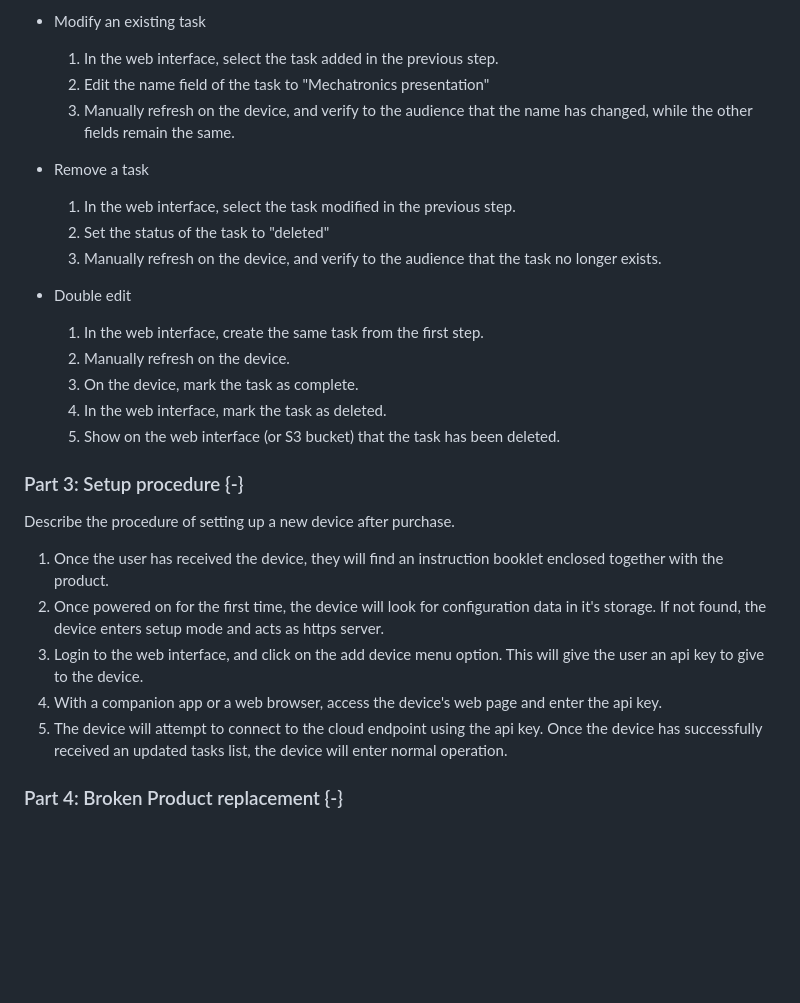
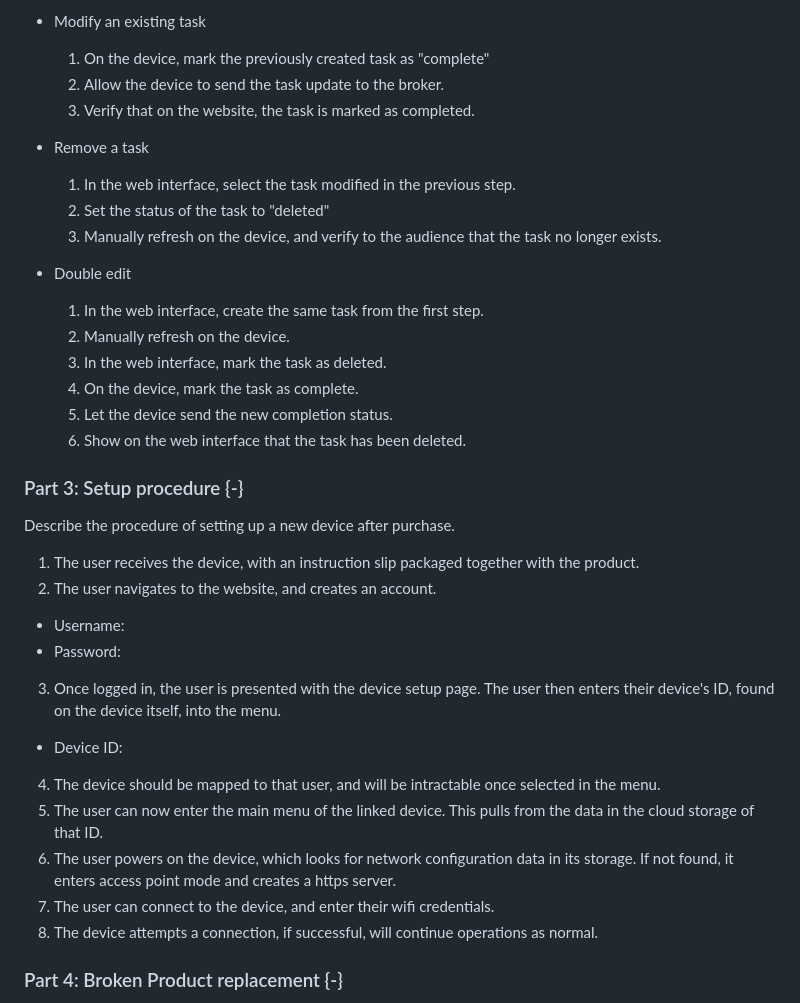
Before and after one commit to isabellaPhung/UCSC-CSE123-S25, a Markdown page: doc/common/demo_procedure.md, the part around the change. Rendered like a GitHub page; blank space fills up the shorter version.

Commit message:
refined demo procedure

```diff
--- a/doc/common/demo_procedure.md
+++ b/doc/common/demo_procedure.md
@@ -31,9 +31,9 @@ Demonstrate the different types of task modification possible on the web interfa
   5. Navigate to the tasks page in the device UI. The new task should pop up corresponding to the due date.
 
 - Modify an existing task
-  1. In the web interface, select the task added in the previous step.
-  2. Edit the name field of the task to "Mechatronics presentation"
-  3. Manually refresh on the device, and verify to the audience that the name has changed, while the other fields remain the same.
+  1. On the device, mark the previously created task as "complete"
+  2. Allow the device to send the task update to the broker.
+  3. Verify that on the website, the task is marked as completed.
 
 - Remove a task
   1. In the web interface, select the task modified in the previous step.
@@ -43,19 +43,26 @@ Demonstrate the different types of task modification possible on the web interfa
 - Double edit
   1. In the web interface, create the same task from the first step.
   2. Manually refresh on the device.
-  3. On the device, mark the task as complete.
-  4. In the web interface, mark the task as deleted.
-  5. Show on the web interface (or S3 bucket) that the task has been deleted.
+  3. In the web interface, mark the task as deleted.
+  4. On the device, mark the task as complete.
+  5. Let the device send the new completion status.
+  6. Show on the web interface that the task has been deleted.
 
 ### Part 3: Setup procedure {-}
 
 Describe the procedure of setting up a new device after purchase.
 
-1. Once the user has received the device, they will find an instruction booklet enclosed together with the product.
-2. Once powered on for the first time, the device will look for configuration data in it's storage. If not found, the device enters setup mode and acts as https server.
-3. Login to the web interface, and click on the add device menu option. This will give the user an api key to give to the device.
-4. With a companion app or a web browser, access the device's web page and enter the api key.
-5. The device will attempt to connect to the cloud endpoint using the api key. Once the device has successfully received an updated tasks list, the device will enter normal operation.
+1. The user receives the device, with an instruction slip packaged together with the product.
+2. The user navigates to the website, and creates an account.
+  - Username:
+  - Password:
+3. Once logged in, the user is presented with the device setup page. The user then enters their device's ID, found on the device itself, into the menu.
+  - Device ID:
+4. The device should be mapped to that user, and will be intractable once selected in the menu.
+5. The user can now enter the main menu of the linked device. This pulls from the data in the cloud storage of that ID.
+6. The user powers on the device, which looks for network configuration data in its storage. If not found, it enters access point mode and creates a https server.
+7. The user can connect to the device, and enter their wifi credentials.
+8. The device attempts a connection, if successful, will continue operations as normal.
 
 ### Part 4: Broken Product replacement {-}
 
```
